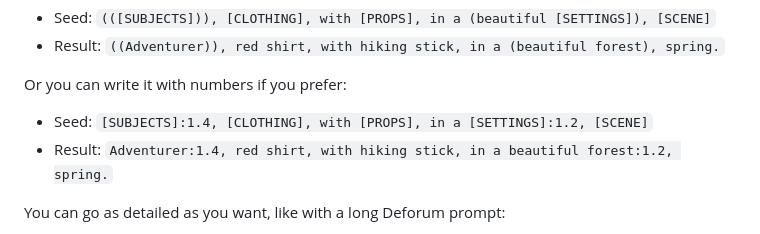
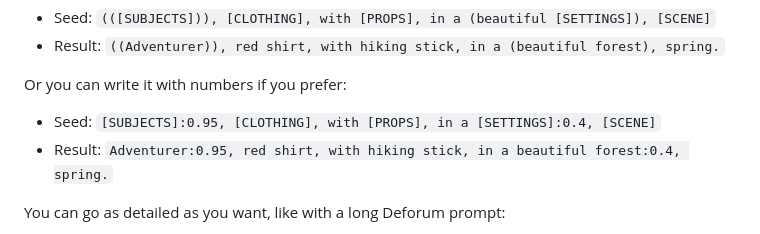
Before and after one commit to SpriteSixis/Prompt-Generator-for-AI-Text-to-Image-Models, a Markdown page: README.md, the part around one of its changes. Rendered like a GitHub page.

```diff
--- a/README.md
+++ b/README.md
@@ -82,8 +82,8 @@ You can modify the weight of each word with brackets if you want and it will sti
 
 Or you can write it with numbers if you prefer:
 
-- Seed: `[SUBJECTS]:1.4, [CLOTHING], with [PROPS], in a [SETTINGS]:1.2, [SCENE]`
-- Result: `Adventurer:1.4, red shirt, with hiking stick, in a beautiful forest:1.2, spring.`
+- Seed: `[SUBJECTS]:0.95, [CLOTHING], with [PROPS], in a [SETTINGS]:0.4, [SCENE]`
+- Result: `Adventurer:0.95, red shirt, with hiking stick, in a beautiful forest:0.4, spring.`
 
 You can go as detailed as you want, like with a long Deforum prompt:
 
```
Also changed, not shown: other parts of README.md (+2 -2 lines).
